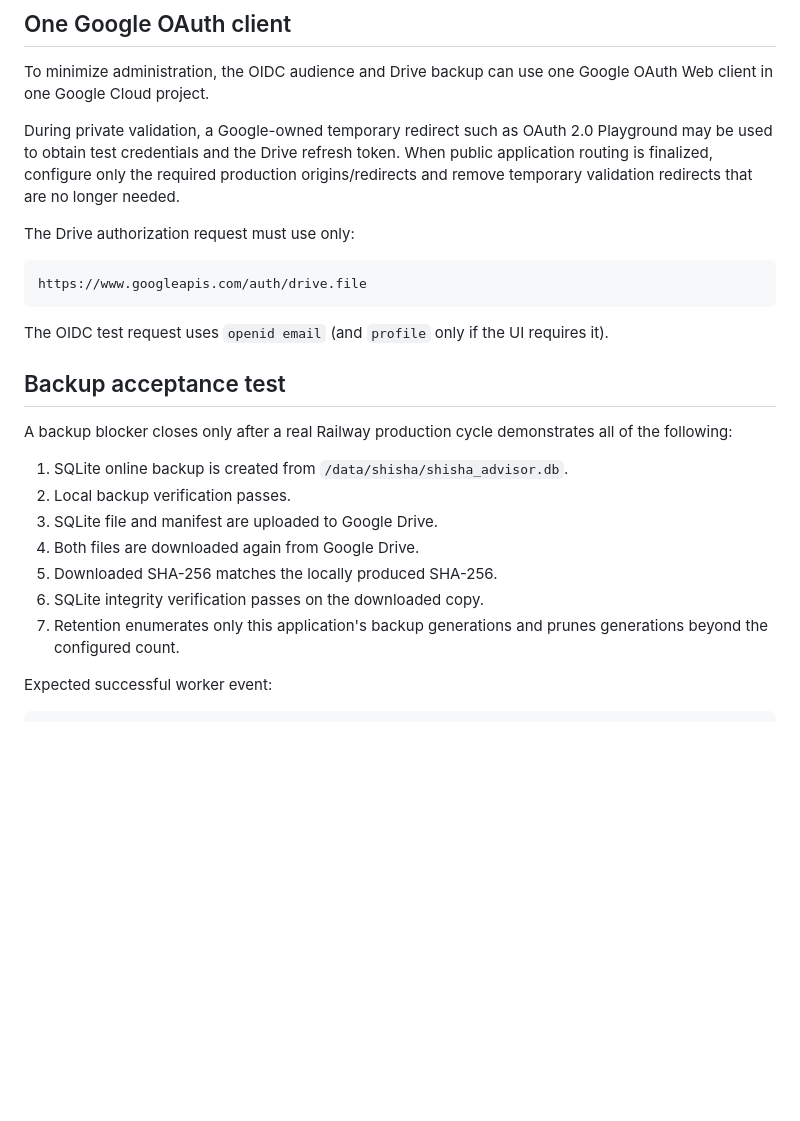
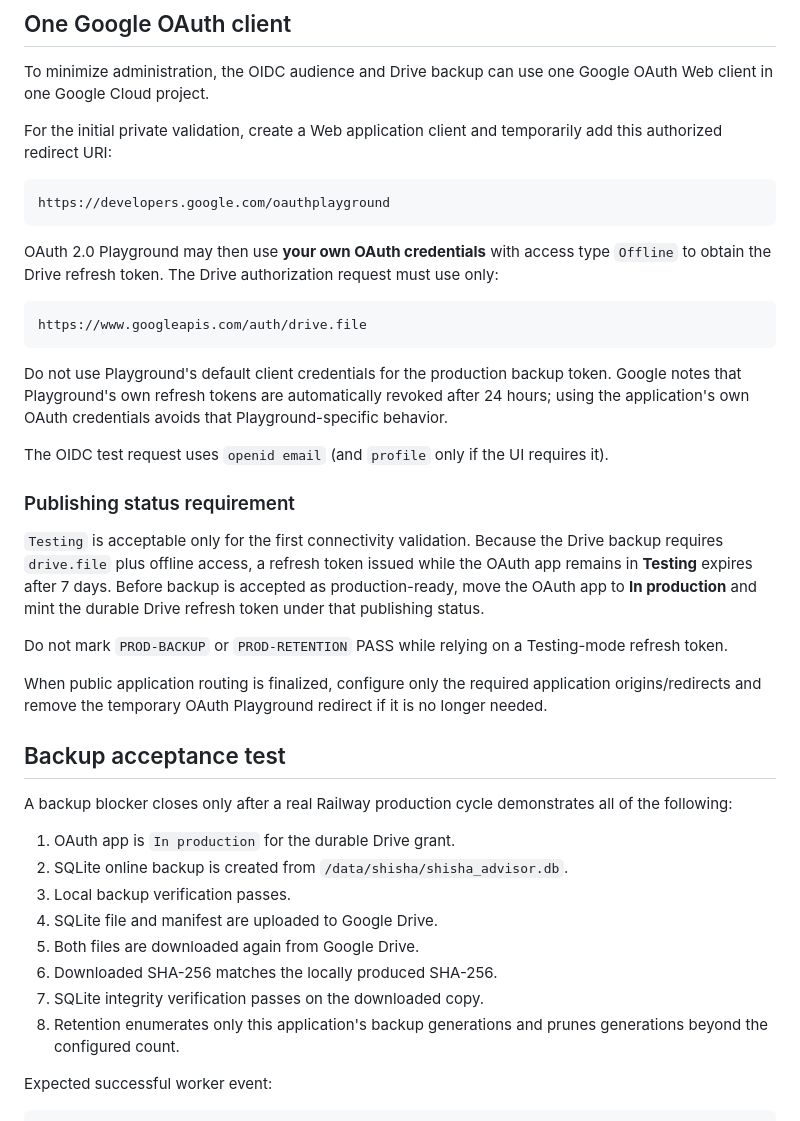
Before and after one commit to watarionn/Shisha-adviser, a Markdown page: ops/google-production-auth-backup-v2.7.md, the part around the change. Rendered like a GitHub page; blank space fills up the shorter version.

Commit message:
Clarify durable Google OAuth token requirements

````diff
--- a/ops/google-production-auth-backup-v2.7.md
+++ b/ops/google-production-auth-backup-v2.7.md
@@ -55,27 +55,42 @@ Never commit the Google client secret or refresh token to GitHub, issue comments
 
 To minimize administration, the OIDC audience and Drive backup can use one Google OAuth Web client in one Google Cloud project.
 
-During private validation, a Google-owned temporary redirect such as OAuth 2.0 Playground may be used to obtain test credentials and the Drive refresh token. When public application routing is finalized, configure only the required production origins/redirects and remove temporary validation redirects that are no longer needed.
+For the initial private validation, create a Web application client and temporarily add this authorized redirect URI:
 
-The Drive authorization request must use only:
+```text
+https://developers.google.com/oauthplayground
+```
+
+OAuth 2.0 Playground may then use **your own OAuth credentials** with access type `Offline` to obtain the Drive refresh token. The Drive authorization request must use only:
 
 ```text
 https://www.googleapis.com/auth/drive.file
 ```
 
+Do not use Playground's default client credentials for the production backup token. Google notes that Playground's own refresh tokens are automatically revoked after 24 hours; using the application's own OAuth credentials avoids that Playground-specific behavior.
+
 The OIDC test request uses `openid email` (and `profile` only if the UI requires it).
+
+### Publishing status requirement
+
+`Testing` is acceptable only for the first connectivity validation. Because the Drive backup requires `drive.file` plus offline access, a refresh token issued while the OAuth app remains in **Testing** expires after 7 days. Before backup is accepted as production-ready, move the OAuth app to **In production** and mint the durable Drive refresh token under that publishing status.
+
+Do not mark `PROD-BACKUP` or `PROD-RETENTION` PASS while relying on a Testing-mode refresh token.
+
+When public application routing is finalized, configure only the required application origins/redirects and remove the temporary OAuth Playground redirect if it is no longer needed.
 
 ## Backup acceptance test
 
 A backup blocker closes only after a real Railway production cycle demonstrates all of the following:
 
-1. SQLite online backup is created from `/data/shisha/shisha_advisor.db`.
-2. Local backup verification passes.
-3. SQLite file and manifest are uploaded to Google Drive.
-4. Both files are downloaded again from Google Drive.
-5. Downloaded SHA-256 matches the locally produced SHA-256.
-6. SQLite integrity verification passes on the downloaded copy.
-7. Retention enumerates only this application's backup generations and prunes generations beyond the configured count.
+1. OAuth app is `In production` for the durable Drive grant.
+2. SQLite online backup is created from `/data/shisha/shisha_advisor.db`.
+3. Local backup verification passes.
+4. SQLite file and manifest are uploaded to Google Drive.
+5. Both files are downloaded again from Google Drive.
+6. Downloaded SHA-256 matches the locally produced SHA-256.
+7. SQLite integrity verification passes on the downloaded copy.
+8. Retention enumerates only this application's backup generations and prunes generations beyond the configured count.
 
 Expected successful worker event:
 
````
